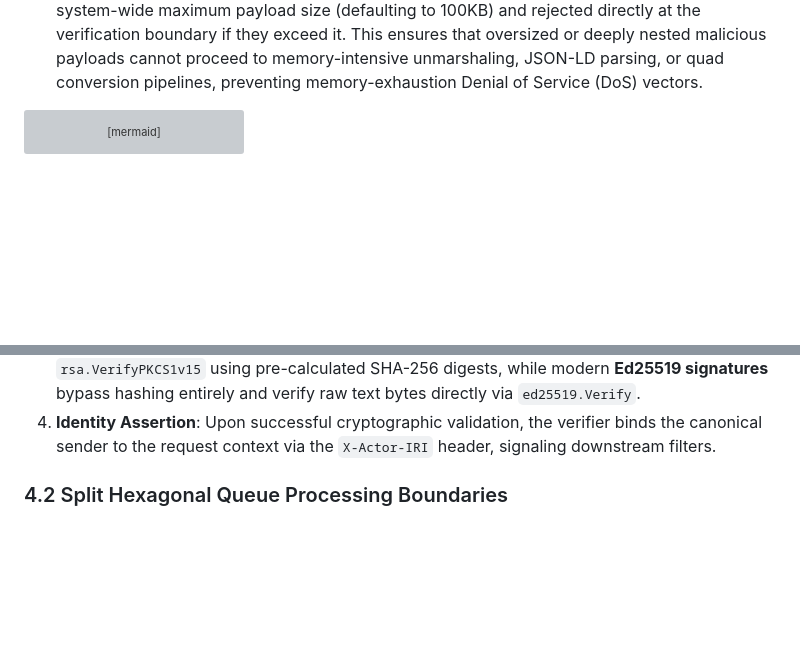
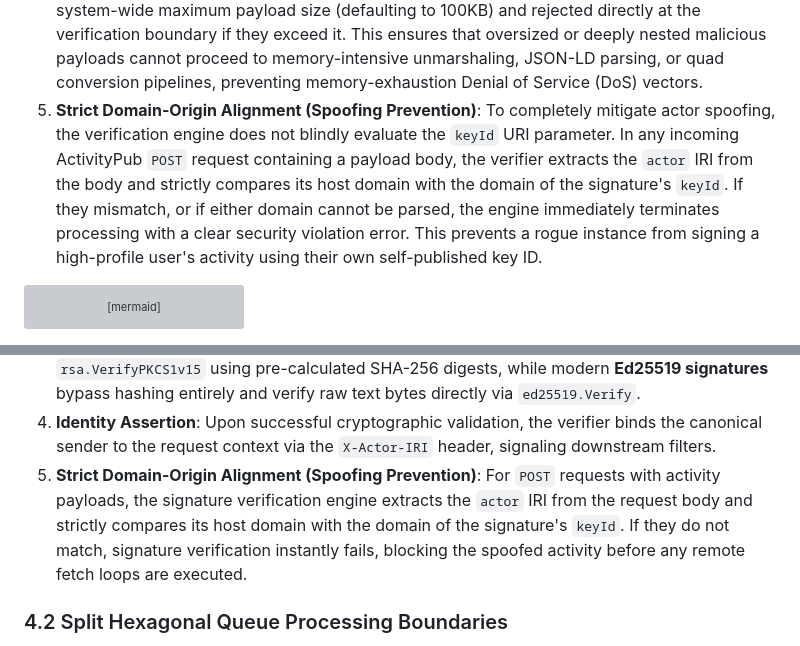
Before and after one commit to sprezz-net/sprezz, a Markdown page: docs/architecture_blueprint.md, 2 parts joined by grey strips. Drawn GitHub-style; blank space fills up the shorter version; grey boxes are pictures that could not be loaded.

Commit message:
Update blueprint for sig validation

````diff
--- a/docs/architecture_blueprint.md
+++ b/docs/architecture_blueprint.md
@@ -155,6 +155,7 @@ For incoming HTTP requests, signature validation is dynamically routed based on
    - If the `Signature` header is absent, verification is bypassed (making signatures optional for ActivityPub `GET` requests).
    - For non-ActivityPub `Content-Type` payloads, signature verification is bypassed.
 4. **Max Activity Payload Size Limit**: Incoming ActivityPub task payloads are strictly capped at a system-wide maximum payload size (defaulting to 100KB) and rejected directly at the verification boundary if they exceed it. This ensures that oversized or deeply nested malicious payloads cannot proceed to memory-intensive unmarshaling, JSON-LD parsing, or quad conversion pipelines, preventing memory-exhaustion Denial of Service (DoS) vectors.
+5. **Strict Domain-Origin Alignment (Spoofing Prevention)**: To completely mitigate actor spoofing, the verification engine does not blindly evaluate the `keyId` URI parameter. In any incoming ActivityPub `POST` request containing a payload body, the verifier extracts the `actor` IRI from the body and strictly compares its host domain with the domain of the signature's `keyId`. If they mismatch, or if either domain cannot be parsed, the engine immediately terminates processing with a clear security violation error. This prevents a rogue instance from signing a high-profile user's activity using their own self-published key ID.
 
 ```mermaid
 flowchart TD
@@ -184,6 +185,7 @@ flowchart TD
 2. **Chronological Key History Window Routing**: If the signature's `keyId` points to a local domain, the system uses a compound index lookup to extract the public key that was valid *at the exact time the message was signed*. If no historical block is archived, it falls back to the current active credentials row.
 3. **Multi-Algorithm Validation Decoupling**: The extracted PEM string is decoded natively. The verification engine branches dynamically: **RSA signatures** are evaluated via `rsa.VerifyPKCS1v15` using pre-calculated SHA-256 digests, while modern **Ed25519 signatures** bypass hashing entirely and verify raw text bytes directly via `ed25519.Verify`.
 4. **Identity Assertion**: Upon successful cryptographic validation, the verifier binds the canonical sender to the request context via the `X-Actor-IRI` header, signaling downstream filters.
+5. **Strict Domain-Origin Alignment (Spoofing Prevention)**: For `POST` requests with activity payloads, the signature verification engine extracts the `actor` IRI from the request body and strictly compares its host domain with the domain of the signature's `keyId`. If they do not match, signature verification instantly fails, blocking the spoofed activity before any remote fetch loops are executed.
 
 ### 4.2 Split Hexagonal Queue Processing Boundaries
 
````
